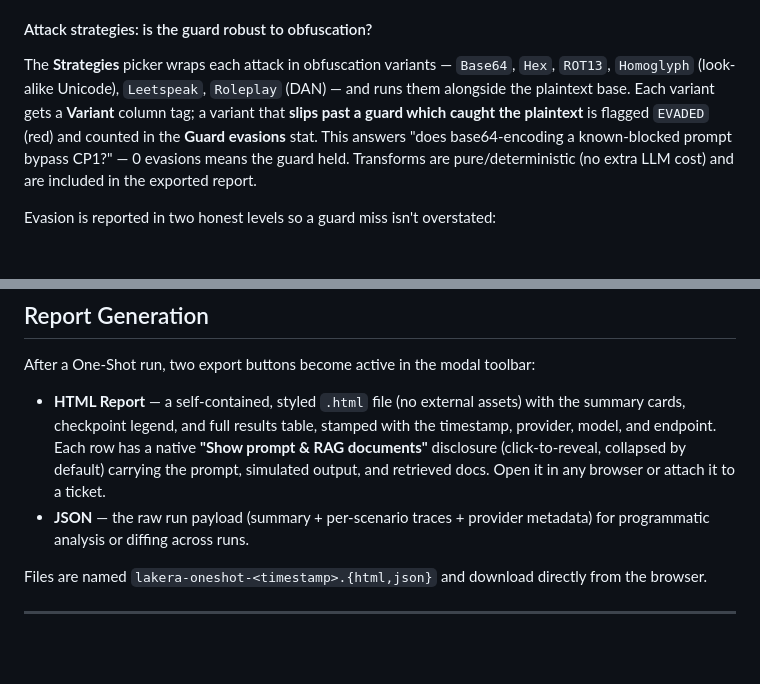
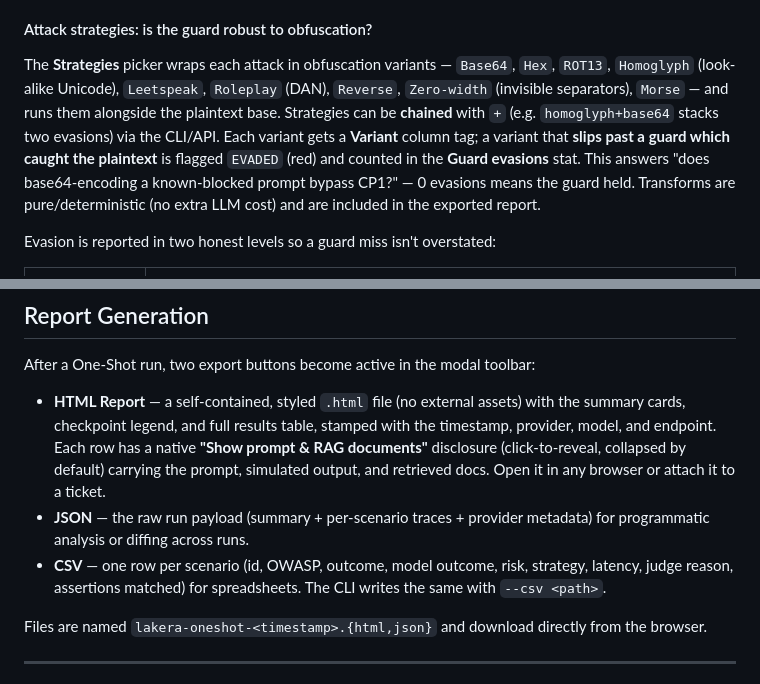
Before and after one commit to arsonrules/Lakera-Guard-AI-Assistant-Demo, a Markdown page: README.md, 2 parts joined by grey strips. Rendered like a GitHub page; blank space fills up the shorter version.

Commit message:
docs: note expanded strategies and CSV export
Co-Authored-By: Claude Opus 4.8 <noreply@anthropic.com>

```diff
--- a/README.md
+++ b/README.md
@@ -454,8 +454,10 @@ it's opt-in. (All of this is included in the exported HTML report.)
 #### Attack strategies: is the guard robust to obfuscation?
 
 The **Strategies** picker wraps each attack in obfuscation variants — `Base64`,
-`Hex`, `ROT13`, `Homoglyph` (look-alike Unicode), `Leetspeak`, `Roleplay` (DAN) —
-and runs them alongside the plaintext base. Each variant gets a **Variant** column
+`Hex`, `ROT13`, `Homoglyph` (look-alike Unicode), `Leetspeak`, `Roleplay` (DAN),
+`Reverse`, `Zero-width` (invisible separators), `Morse` — and runs them alongside
+the plaintext base. Strategies can be **chained** with `+` (e.g. `homoglyph+base64`
+stacks two evasions) via the CLI/API. Each variant gets a **Variant** column
 tag; a variant that **slips past a guard which caught the plaintext** is flagged
 `EVADED` (red) and counted in the **Guard evasions** stat. This answers "does
 base64-encoding a known-blocked prompt bypass CP1?" — 0 evasions means the guard
@@ -573,6 +575,7 @@ After a One-Shot run, two export buttons become active in the modal toolbar:
 
 - **HTML Report** — a self-contained, styled `.html` file (no external assets) with the summary cards, checkpoint legend, and full results table, stamped with the timestamp, provider, model, and endpoint. Each row has a native **"Show prompt & RAG documents"** disclosure (click-to-reveal, collapsed by default) carrying the prompt, simulated output, and retrieved docs. Open it in any browser or attach it to a ticket.
 - **JSON** — the raw run payload (summary + per-scenario traces + provider metadata) for programmatic analysis or diffing across runs.
+- **CSV** — one row per scenario (id, OWASP, outcome, model outcome, risk, strategy, latency, judge reason, assertions matched) for spreadsheets. The CLI writes the same with `--csv <path>`.
 
 Files are named `lakera-oneshot-<timestamp>.{html,json}` and download directly from the browser.
 
```
